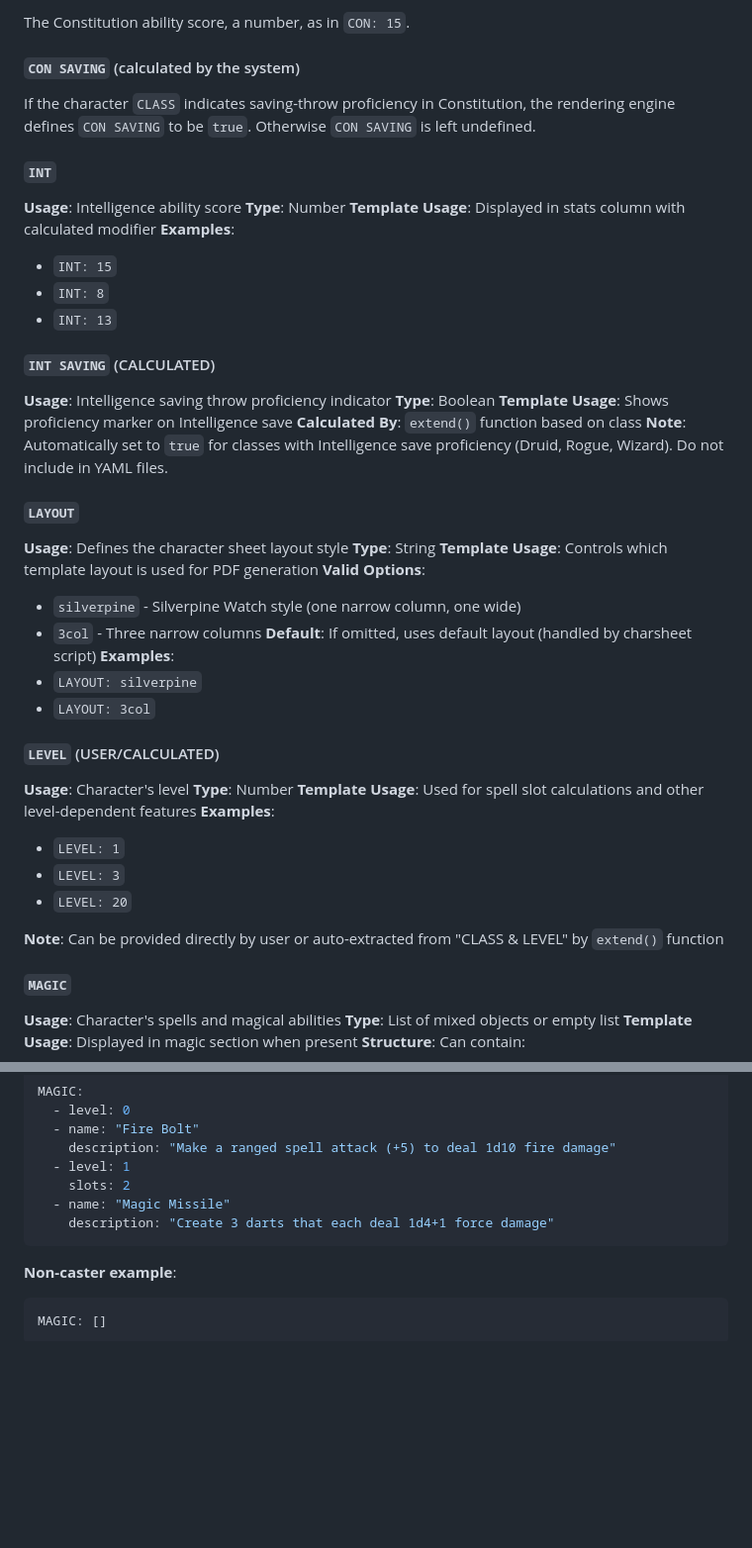
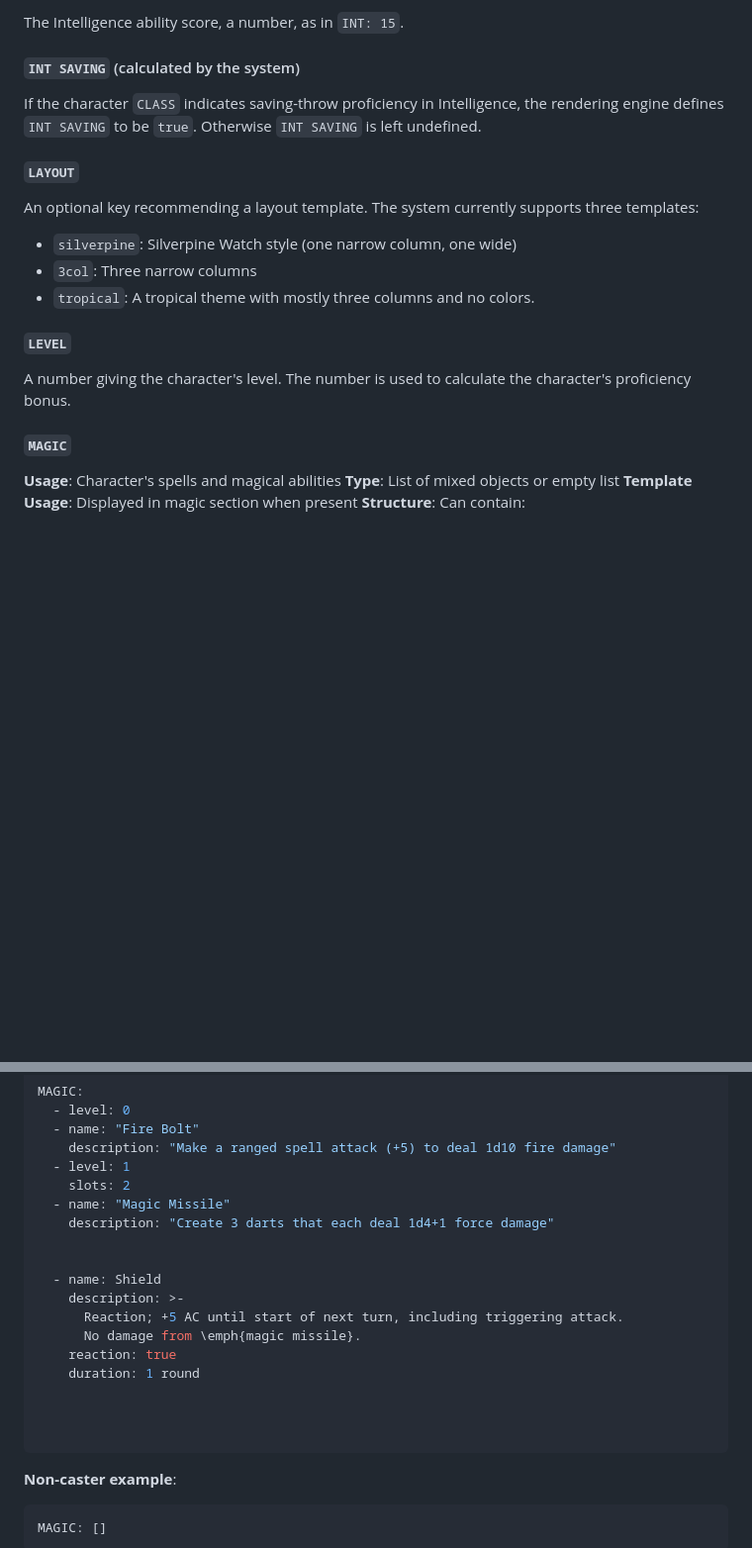
Before and after one commit to dnd-character-sheets/dnd-character-sheets.github.io, a Markdown page: YAML.md, 2 parts joined by grey strips. Shown at 99% size. Rendered like a GitHub page; blank space fills up the shorter version.

Commit message:
revise yaml reference through `LEVEL`

````diff
--- a/YAML.md
+++ b/YAML.md
@@ -461,58 +477,28 @@ May also be left blank.
 
-The Constitution ability score, a number, as in `CON: 15`.
+The Intelligence ability score, a number, as in `INT: 15`.
 
 
-#### `CON SAVING` (calculated by the system)
+#### `INT SAVING` (calculated by the system)
 
 If the character `CLASS` indicates saving-throw proficiency in
-Constitution,
-the rendering engine defines `CON SAVING` to be `true`.
-Otherwise `CON SAVING` is left undefined.
-#### `INT`
-**Usage**: Intelligence ability score
-**Type**: Number
-**Template Usage**: Displayed in stats column with calculated modifier
-**Examples**:
-- `INT: 15`
-- `INT: 8`
-- `INT: 13`
+Intelligence,
+the rendering engine defines `INT SAVING` to be `true`.
+Otherwise `INT SAVING` is left undefined.
+
+#### `LAYOUT`
+
+An optional key recommending a layout template.
+The system currently supports three templates:
+
+- `silverpine`: Silverpine Watch style (one narrow column, one wide)
+- `3col`: Three narrow columns
+- `tropical`: A tropical theme with mostly three columns and no colors.
 
 
+#### `LEVEL`
 
-#### `INT SAVING` (CALCULATED)
-**Usage**: Intelligence saving throw proficiency indicator
-**Type**: Boolean
-**Template Usage**: Shows proficiency marker on Intelligence save
-**Calculated By**: `extend()` function based on class
-**Note**: Automatically set to `true` for classes with Intelligence save proficiency (Druid, Rogue, Wizard). Do not include in YAML files.
-
-
-
-#### `LAYOUT`
-**Usage**: Defines the character sheet layout style
-**Type**: String
-**Template Usage**: Controls which template layout is used for PDF generation
-**Valid Options**:
-- `silverpine` - Silverpine Watch style (one narrow column, one wide)
-- `3col` - Three narrow columns
-**Default**: If omitted, uses default layout (handled by charsheet script)
-**Examples**:
-- `LAYOUT: silverpine`
-- `LAYOUT: 3col`
-
-
-
-#### `LEVEL` (USER/CALCULATED)
-**Usage**: Character's level
-**Type**: Number
-**Template Usage**: Used for spell slot calculations and other level-dependent features
-**Examples**:
-- `LEVEL: 1`
-- `LEVEL: 3`
-- `LEVEL: 20`
-
-**Note**: Can be provided directly by user or auto-extracted from "CLASS & LEVEL" by `extend()` function
-
+A number giving the character's level.
+The number is used to calculate the character's proficiency bonus.
 
 
 #### `MAGIC`
@@ -544,6 +530,17 @@ MAGIC:
     slots: 2
   - name: "Magic Missile"
     description: "Create 3 darts that each deal 1d4+1 force damage"
+
+
+  - name: Shield
+    description: >-
+      Reaction; +5 AC until start of next turn, including triggering attack.
+      No damage from \emph{magic missile}.
+    reaction: true
+    duration: 1 round
+
+
+
 ```
 
 **Non-caster example**:
````
Also changed, not shown: other parts of YAML.md (+62 -46 lines).
